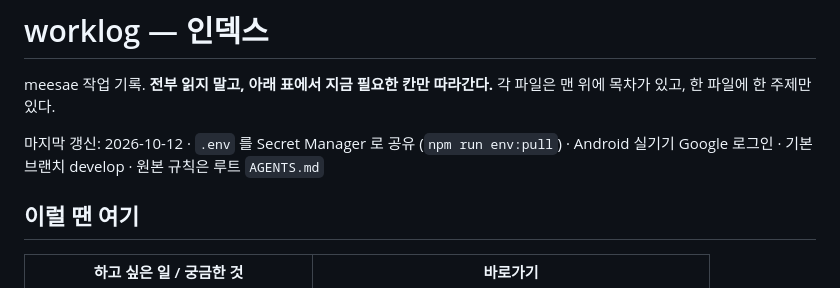
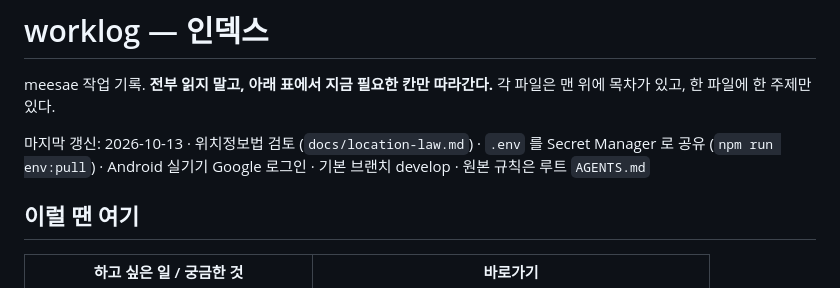
Before and after one commit to minsuRob/meesae, a Markdown page: worklog/README.md, the part around the change. Rendered like a GitHub page.

Commit message:
위치정보법 검토 문서를 더한다
위치기반서비스사업 신고 대상 여부, 사업자 의무, 기능별 의무와 코드에서 고칠 곳, 출시 전 체크리스트를 정리한다.
07-todo 의 법적 요건 항목에서 문서로 연결한다.

Co-Authored-By: Claude Opus 5.5 <noreply@anthropic.com>

```diff
--- a/worklog/README.md
+++ b/worklog/README.md
@@ -3,7 +3,7 @@
 meesae 작업 기록. **전부 읽지 말고, 아래 표에서 지금 필요한 칸만 따라간다.**
 각 파일은 맨 위에 목차가 있고, 한 파일에 한 주제만 있다.
 
-마지막 갱신: 2026-10-12 · `.env` 를 Secret Manager 로 공유 (`npm run env:pull`) · Android 실기기 Google 로그인 · 기본 브랜치 develop · 원본 규칙은 루트 `AGENTS.md`
+마지막 갱신: 2026-10-13 · 위치정보법 검토 (`docs/location-law.md`) · `.env` 를 Secret Manager 로 공유 (`npm run env:pull`) · Android 실기기 Google 로그인 · 기본 브랜치 develop · 원본 규칙은 루트 `AGENTS.md`
 
 ## 이럴 땐 여기
 
```
Also changed, not shown: docs/location-law.md (added, +213 -0 lines), worklog/07-todo.md (+1 -1 lines).
